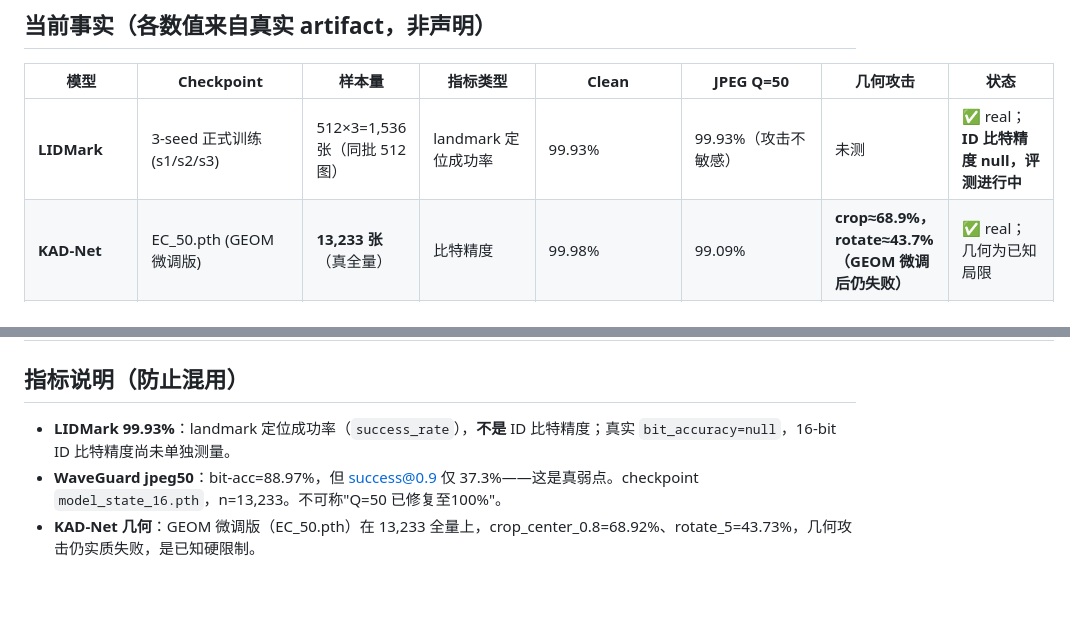
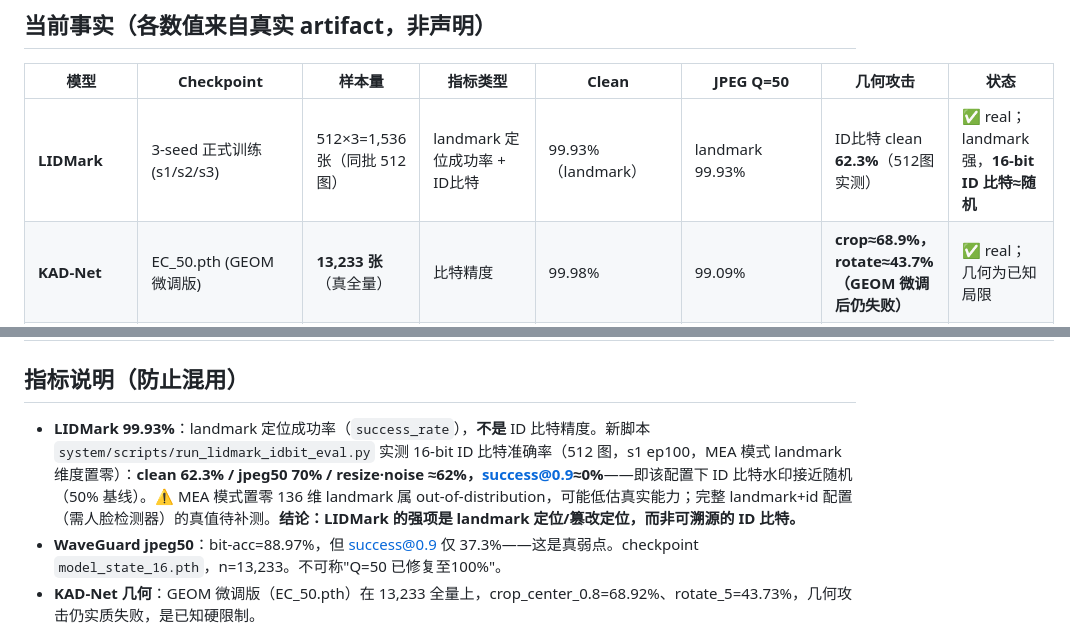
Before and after one commit to lux-liang/JianYuanShield, a Markdown page: docs/REAL_BENCHMARK_STATUS.md, 2 parts joined by grey strips. GitHub-like rendering; blank space fills up the shorter version.

Commit message:
docs: 回填 LIDMark ID 比特实测(clean 62.3%,512图)——坐实'强在landmark非ID比特'(P0-2)
run_lidmark_idbit_eval.py 实测16-bit ID比特: clean62.3%/jpeg50 70%/resize·noise≈62%,success@0.9≈0%。MEA模式置零landmark可能低估,完整配置真值待补。

Co-Authored-By: Claude Opus 4.8 (1M context) <noreply@anthropic.com>

```diff
--- a/docs/REAL_BENCHMARK_STATUS.md
+++ b/docs/REAL_BENCHMARK_STATUS.md
@@ -4,7 +4,7 @@
 
 | 模型 | Checkpoint | 样本量 | 指标类型 | Clean | JPEG Q=50 | 几何攻击 | 状态 |
 |------|-----------|-------|---------|-------|----------|---------|------|
-| **LIDMark** | 3-seed 正式训练 (s1/s2/s3) | 512×3=1,536 张（同批 512 图） | landmark 定位成功率 | 99.93% | 99.93%（攻击不敏感）| 未测 | ✅ real；**ID 比特精度 null，评测进行中** |
+| **LIDMark** | 3-seed 正式训练 (s1/s2/s3) | 512×3=1,536 张（同批 512 图） | landmark 定位成功率 + ID比特 | 99.93%（landmark）| landmark 99.93% | ID比特 clean **62.3%**（512图实测）| ✅ real；landmark 强，**16-bit ID 比特≈随机** |
 | **KAD-Net** | EC_50.pth (GEOM 微调版) | **13,233 张**（真全量） | 比特精度 | 99.98% | 99.09% | **crop≈68.9%，rotate≈43.7%（GEOM 微调后仍失败）**| ✅ real；几何为已知局限 |
 | **SepMark** | EC_115.pth (pre-trained) | **13,233 张** | 比特精度 RF | 87.74%（decoder_RF）；decoder_C 87.7% | 87.75% | — | ✅ real |
 | **WaveGuard** | model_state_16.pth | **13,233 张**（真全量） | bit-acc / success@0.9 | 100% / 100% | bit-acc=**88.97%** / succ=**37.3%**（Q=50 真弱点）| — | ✅ real；jpeg50 是真弱点，不可称"已修复100%" |
@@ -12,7 +12,7 @@
 
 ## 指标说明（防止混用）
 
-- **LIDMark 99.93%**：landmark 定位成功率（`success_rate`），**不是** ID 比特精度；真实 `bit_accuracy=null`，16-bit ID 比特精度尚未单独测量。
+- **LIDMark 99.93%**：landmark 定位成功率（`success_rate`），**不是** ID 比特精度。新脚本 `system/scripts/run_lidmark_idbit_eval.py` 实测 16-bit ID 比特准确率（512 图，s1 ep100，MEA 模式 landmark 维度置零）：**clean 62.3% / jpeg50 70% / resize·noise ≈62%，success@0.9≈0%**——即该配置下 ID 比特水印接近随机（50% 基线）。⚠️ MEA 模式置零 136 维 landmark 属 out-of-distribution，可能低估真实能力；完整 landmark+id 配置（需人脸检测器）的真值待补测。**结论：LIDMark 的强项是 landmark 定位/篡改定位，而非可溯源的 ID 比特。**
 - **WaveGuard jpeg50**：bit-acc=88.97%，但 success@0.9 仅 37.3%——这是真弱点。checkpoint `model_state_16.pth`，n=13,233。不可称"Q=50 已修复至100%"。
 - **KAD-Net 几何**：GEOM 微调版（EC_50.pth）在 13,233 全量上，crop_center_0.8=68.92%、rotate_5=43.73%，几何攻击仍实质失败，是已知硬限制。
 - **HiDDeN**：使用 epoch-300 checkpoint，13,233 全量评测。clean/resize 好，JPEG 系列失败（域 gap）。是有效对照 baseline，不是"损坏/已剔除"。
```
